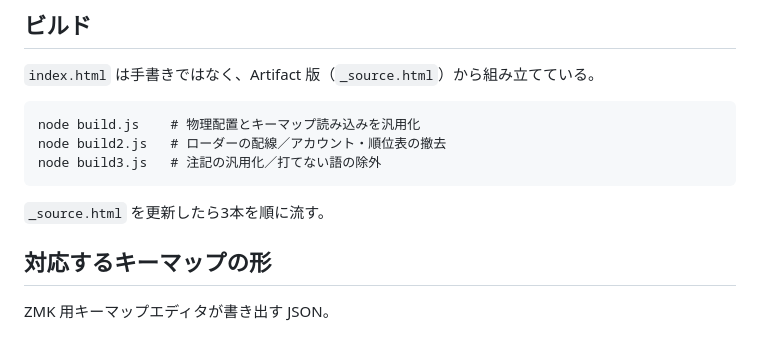
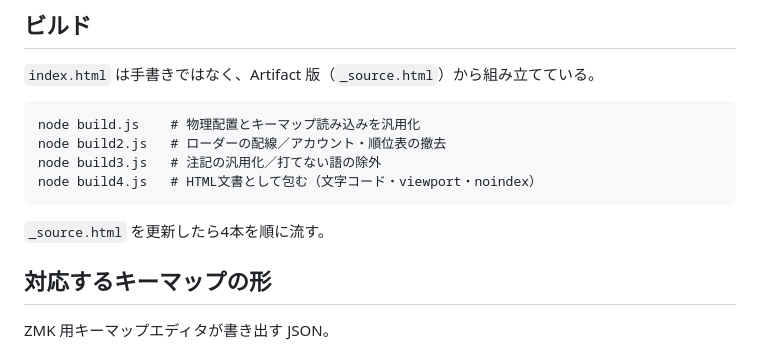
Before and after one commit to conductor-dojo/conductor-dojo.github.io, a Markdown page: SPEC.md, the part around the change. Drawn GitHub-style.

Commit message:
ビルド手順に build4.js を足す
Co-Authored-By: Claude Opus 5 <noreply@anthropic.com>

````diff
--- a/SPEC.md
+++ b/SPEC.md
@@ -17,9 +17,10 @@
 node build.js    # 物理配置とキーマップ読み込みを汎用化
 node build2.js   # ローダーの配線／アカウント・順位表の撤去
 node build3.js   # 注記の汎用化／打てない語の除外
+node build4.js   # HTML文書として包む（文字コード・viewport・noindex）
 ```
 
-`_source.html` を更新したら3本を順に流す。
+`_source.html` を更新したら4本を順に流す。
 
 ## 対応するキーマップの形
 
````
